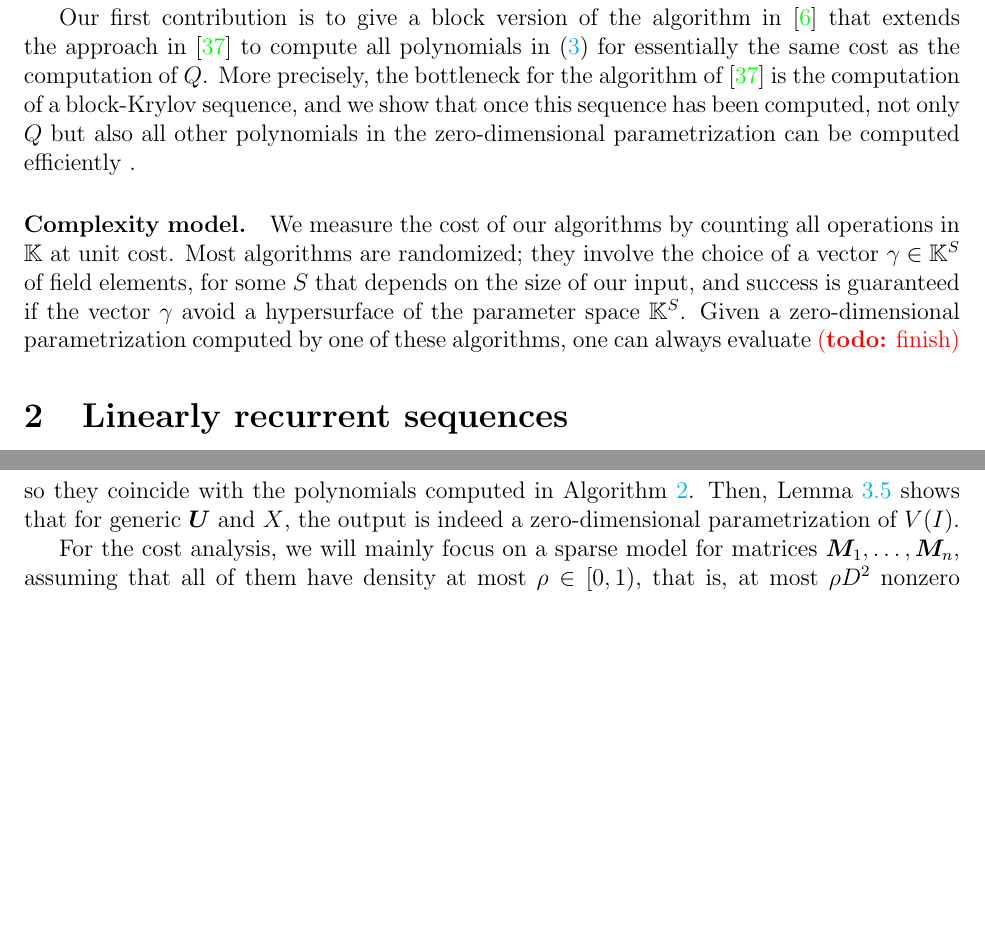
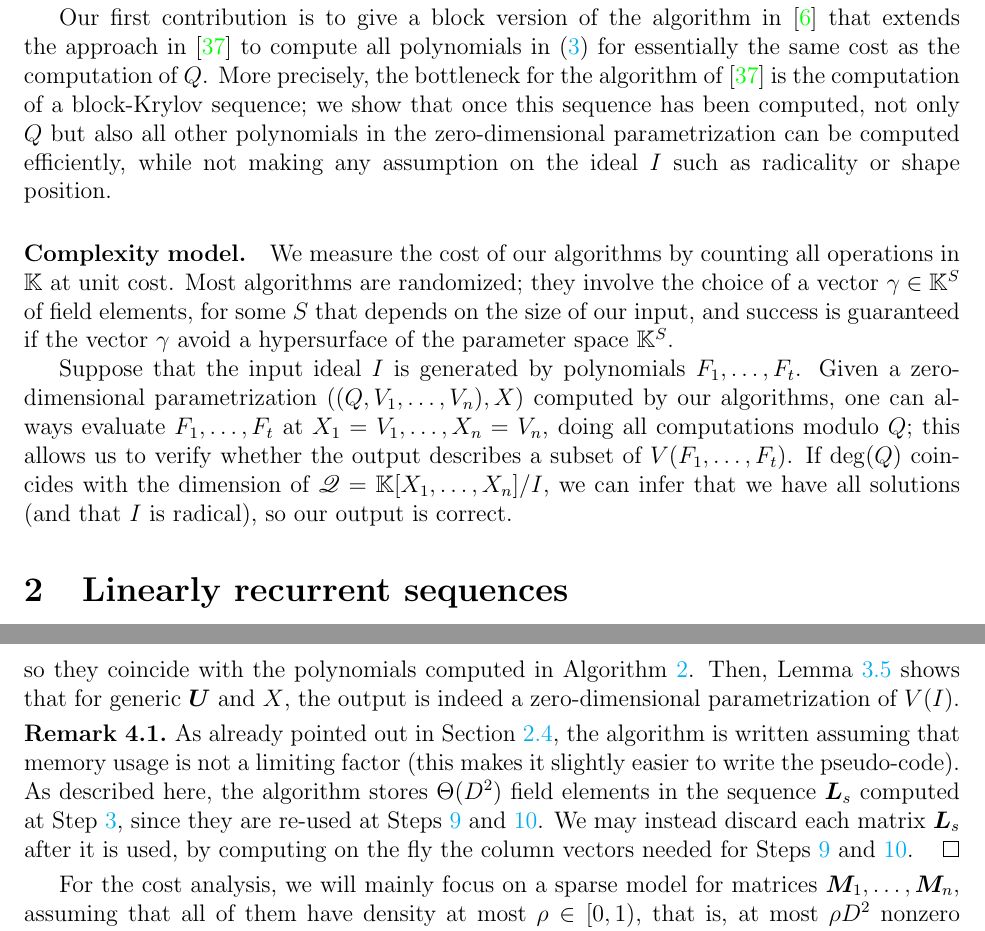
Before and after one commit to ke456/block-sparse-FGLM, a LaTeX thesis (thesis/thesis.tex): two parts of pages 3 and 22 of 36, joined at a grey line, cut so that both start at the same text, the shorter picture padded with empty space. Compiled offline with pdfLaTeX.

Commit message:
fixed stuff

```diff
--- a/thesis/thesis.tex
+++ b/thesis/thesis.tex
@@ -21,7 +21,7 @@
 \declaretheorem[sibling=definition]{corollary}
 \declaretheorem[sibling=definition]{proposition}
 \declaretheorem[sibling=definition]{lemma}
-\declaretheorem[style=myremark,sibling=definition]{remark}
+\declaretheorem[style=myremark,sibling=definition,qed={\qedsymbol}]{remark}
 \declaretheorem[style=remark,sibling=definition,qed={\qedsymbol}]{example}
 \usepackage[capitalize]{cleveref}
 
@@ -306,12 +306,13 @@ Gr\"obner basis in $n-1$ variables for each of them.
 Our first contribution is to give a block version of the algorithm
 in~\cite{BoSaSc03} that extends the approach in~\cite{Steel15} to
 compute all polynomials in~\eqref{eq:BoSaSc03} for essentially the
-same cost as the computation of $\sqfree$. More precisely, the bottleneck for
-the algorithm of~\cite{Steel15} is the computation of a block-Krylov
-sequence, and we show that once this sequence has been computed,
-not only $\sqfree$ but also all other polynomials in the zero-dimensional
-parametrization can be computed efficiently
-.
+same cost as the computation of $\sqfree$. More precisely, the bottleneck
+for the algorithm of~\cite{Steel15} is the computation of a
+block-Krylov sequence; we show that once this sequence has been
+computed, not only $\sqfree$ but also all other polynomials in the
+zero-dimensional parametrization can be computed efficiently, while
+not making any assumption on the ideal $I$ such as radicality or shape
+position.
 
 \paragraph{Complexity model.}
 We measure the cost of our algorithms by counting all operations in
@@ -320,9 +321,16 @@ choice of a vector $\gamma \in \K^S$ of field elements, for some $S$
 that depends on the size of our input, and success is guaranteed if
 the vector $\gamma$ avoid a hypersurface of the parameter space
 $\K^S$.
-Given a zero-dimensional parametrization
- computed by one of
-these algorithms, one can always evaluate  \todo{finish}
+
+Suppose that the input ideal $I$ is generated by polynomials
+$F_1,\dots,F_t$.  Given a zero-dimensional parametrization
+$((\sqfree,V_1,\dots,V_n),\lf)$ computed by our algorithms, one can
+always evaluate $F_1,\dots,F_t$ at $X_1 =V_1,\dots,X_n=V_n$, doing all
+computations modulo $\sqfree$; this allows us to verify whether the
+output describes a subset of $V(F_1,\dots,F_t)$. If $\deg(Q)$
+coincides with the dimension of $\residueI=\K[X_1,\dots,X_n]/I$, we
+can infer that we have all solutions (and that $I$ is radical), so our
+output is correct.
 
 %% We rely Over a field $\mathbb{K}$, recall that we can compute
 %% multiplication, division with remainder, extended GCD, and square
@@ -1673,6 +1661,18 @@ C_{X_i} = \Omega( (\ell(X_i X^s))_{s \ge 0}, \minpoly),$$ so they
 coincide with the polynomials computed in \cref{algo:para2}.  Then,
 \cref{lemma:para2} shows that for generic $\mU$ and $\lf$, the output
 is indeed a zero-dimensional parametrization of $V(I)$.
+
+\begin{remark}
+  As already pointed out in \cref{ssec:scalar_numer}, the algorithm is
+  written assuming that memory usage is not a limiting factor (this
+  makes it slightly easier to write the pseudo-code). As described
+  here, the algorithm stores $\Theta(D^2)$ field elements in the
+  sequence $\mat{L}_s$ computed at Step~\ref{mainstep3}, since they
+  are re-used at Steps~\ref{mainstep9} and~\ref{mainstep10}.  We may
+  instead discard each matrix $\mat{L}_s$ after it is used, by
+  computing on the fly the column vectors needed for Steps~\ref{mainstep9}
+  and~\ref{mainstep10}.
+\end{remark}
 
 For the cost analysis, we will mainly focus on a sparse model for
 matrices $\mM_1,\dots,\mM_n$, assuming that all of them have density
```
Also changed, not shown: thesis/thesis.tex (80 more changed lines).
